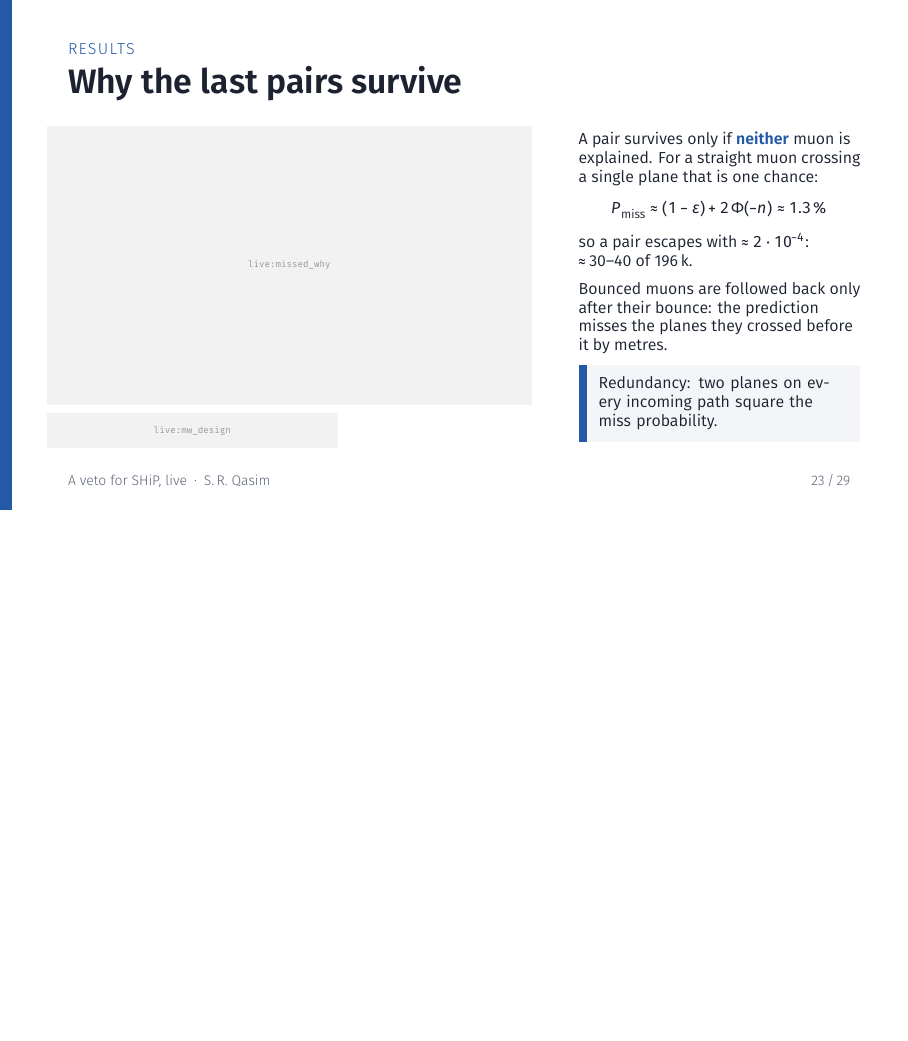
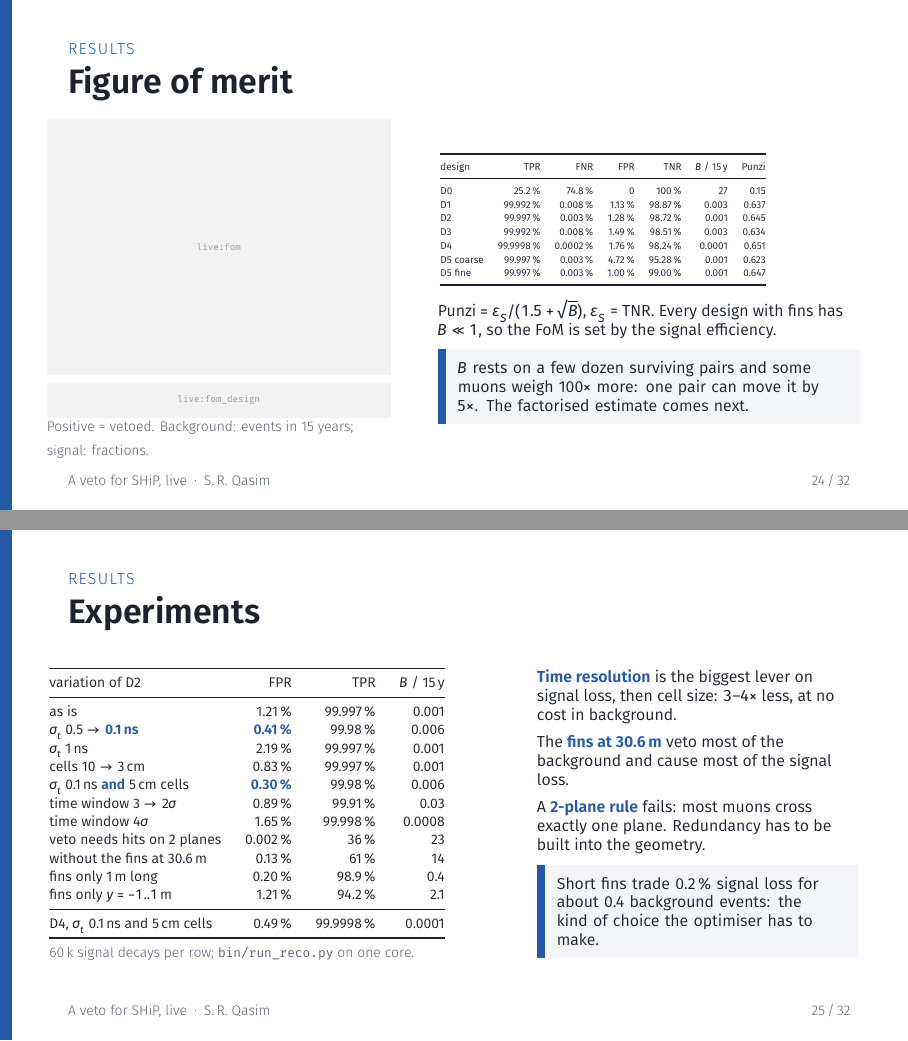
Before and after one commit to Gfrisella/Veto_System, LaTeX slides (veto/docs/live_talk/veto_talk.tex): page 29 of 36 before the commit and pages 30 and 31 of 39 after it, the two joined at a grey line, the shorter picture padded with empty space. The pictures show the PDF file veto/docs/live_talk/veto_talk.pdf that the author committed with the source.

Commit message:
Live talk: signal from the target, figure of merit and experiments slides
Co-Authored-By: Claude Opus 5.5 <noreply@anthropic.com>

```diff
--- a/veto/docs/live_talk/veto_talk.tex
+++ b/veto/docs/live_talk/veto_talk.tex
@@ -315,0 +325 @@
+    \begin{column}{0.41\textwidth}\footnotesize
@@ -434,6 +449,67 @@
   \legendline{design: 0 D0 · 1 D1 · 2 D2 · 3 D3 · 4 D4 · 5 D5 coarse · 6 D5 fine. The whole chain reruns: a quick answer on 15\,\% of the events, then all of them ($\approx$5--10\,s).}
 \end{frame}
 
+\begin{frame}{Figure of merit}
+  \begin{columns}[c]
+    \begin{column}{0.44\textwidth}
+      \livewidget{fom}{\linewidth}{0.55\textheight}\\[1mm]
+      \sld{fom_design}\\[0.3mm]
+      \legendline{Positive = vetoed. Background: events in 15 years; signal: fractions.}
+    \end{column}
+    \begin{column}{0.54\textwidth}\tiny
+      \setlength{\tabcolsep}{3.5pt}
+      \begin{tabular}{@{}lrrrrrr@{}}
+        \toprule
+        design & TPR & FNR & FPR & TNR & $B$ / 15\,y & Punzi\\
+        \midrule
+        D0 & 25.2\,\% & 74.8\,\% & 0 & 100\,\% & 27 & 0.15\\
+        D1 & 99.992\,\% & 0.008\,\% & 1.13\,\% & 98.87\,\% & 0.003 & 0.637\\
+        D2 & 99.997\,\% & 0.003\,\% & 1.28\,\% & 98.72\,\% & 0.001 & 0.645\\
+        D3 & 99.992\,\% & 0.008\,\% & 1.49\,\% & 98.51\,\% & 0.003 & 0.634\\
+        D4 & 99.9998\,\% & 0.0002\,\% & 1.76\,\% & 98.24\,\% & 0.0001 & 0.651\\
+        D5 coarse & 99.997\,\% & 0.003\,\% & 4.72\,\% & 95.28\,\% & 0.001 & 0.623\\
+        D5 fine & 99.997\,\% & 0.003\,\% & 1.00\,\% & 99.00\,\% & 0.001 & 0.647\\
+        \bottomrule
+      \end{tabular}\\[2mm]
+      \footnotesize Punzi $= \varepsilon_S / (1.5 + \sqrt{B})$, $\varepsilon_S$ = TNR. Every design with fins has $B\ll1$, so the FoM is set by the signal efficiency.\\[1.5mm]
+      \takeaway[\footnotesize]{$B$ rests on a few dozen surviving pairs and some muons weigh 100$\times$ more: one pair can move it by $5\times$. The factorised estimate comes next.}
+    \end{column}
+  \end{columns}
+\end{frame}
+
+\begin{frame}{Experiments}
+  \begin{columns}[c]
+    \begin{column}{0.56\textwidth}\scriptsize
+      \begin{tabular}{@{}lrrr@{}}
+        \toprule
+        variation of D2 & FPR & TPR & $B$ / 15\,y\\
+        \midrule
+        as is & 1.21\,\% & 99.997\,\% & 0.001\\
+        $\sigma_t$ 0.5 $\to$ \key{0.1\,ns} & \key{0.41\,\%} & 99.98\,\% & 0.006\\
+        $\sigma_t$ 1\,ns & 2.19\,\% & 99.997\,\% & 0.001\\
+        cells 10 $\to$ 3\,cm & 0.83\,\% & 99.997\,\% & 0.001\\
+        $\sigma_t$ 0.1\,ns \key{and} 5\,cm cells & \key{0.30\,\%} & 99.98\,\% & 0.006\\
+        time window 3 $\to$ 2$\sigma$ & 0.89\,\% & 99.91\,\% & 0.03\\
+        time window 4$\sigma$ & 1.65\,\% & 99.998\,\% & 0.0008\\
+        veto needs hits on 2 planes & 0.002\,\% & 36\,\% & 23\\
+        without the fins at 30.6\,m & 0.13\,\% & 61\,\% & 14\\
+        fins only 1\,m long & 0.20\,\% & 98.9\,\% & 0.4\\
+        fins only $y = -1$..$1$\,m & 1.21\,\% & 94.2\,\% & 2.1\\
+        \midrule
+        D4, $\sigma_t$ 0.1\,ns and 5\,cm cells & 0.49\,\% & 99.9998\,\% & 0.0001\\
+        \bottomrule
+      \end{tabular}\\[1mm]
+      \faint{60\,k signal decays per row; \texttt{bin/run\_reco.py} on one core.}
+    \end{column}
+    \begin{column}{0.41\textwidth}\footnotesize
+      \key{Time resolution} is the biggest lever on signal loss, then cell size: $3$--$4\times$ less, at no cost in background.\\[1.5mm]
+      The \key{fins at 30.6\,m} veto most of the background and cause most of the signal loss.\\[1.5mm]
+      A \key{2-plane rule} fails: most muons cross exactly one plane. Redundancy has to be built into the geometry.\\[1.5mm]
+      \takeaway[\footnotesize]{Short fins trade 0.2\,\% signal loss for about 0.4 background events: the kind of choice the optimiser has to make.}
+    \end{column}
+  \end{columns}
+\end{frame}
+
 \begin{frame}{Why the last pairs survive}
   \begin{columns}[c]
     \begin{column}{0.62\textwidth}
```
Also changed, not shown: veto/docs/live_talk/veto_talk.pdf, veto/docs/live_talk/veto_talk.tex (20 more changed lines), 1 other file.
